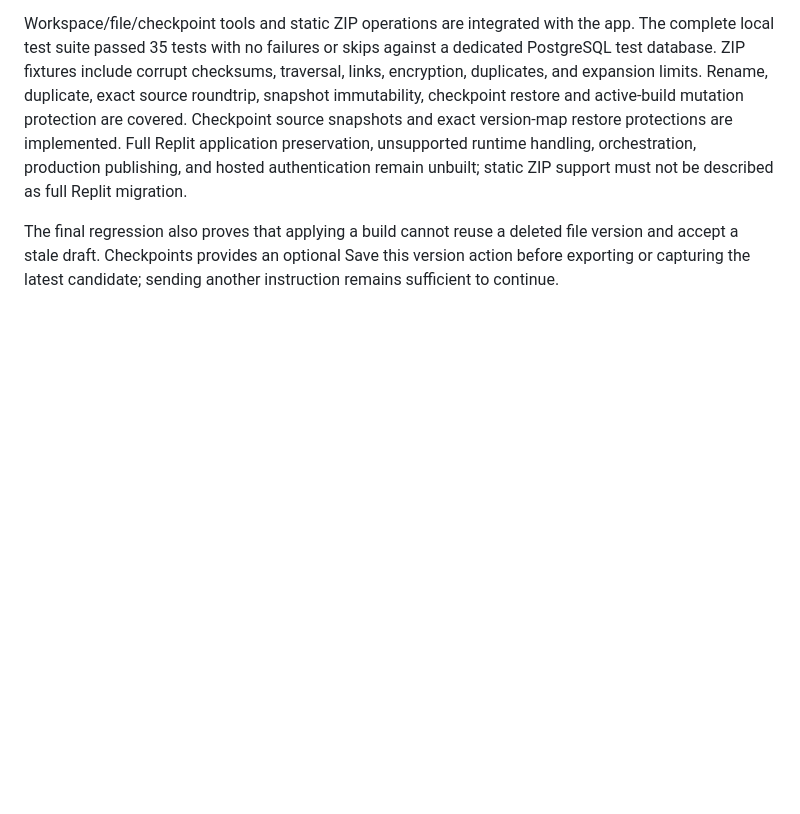
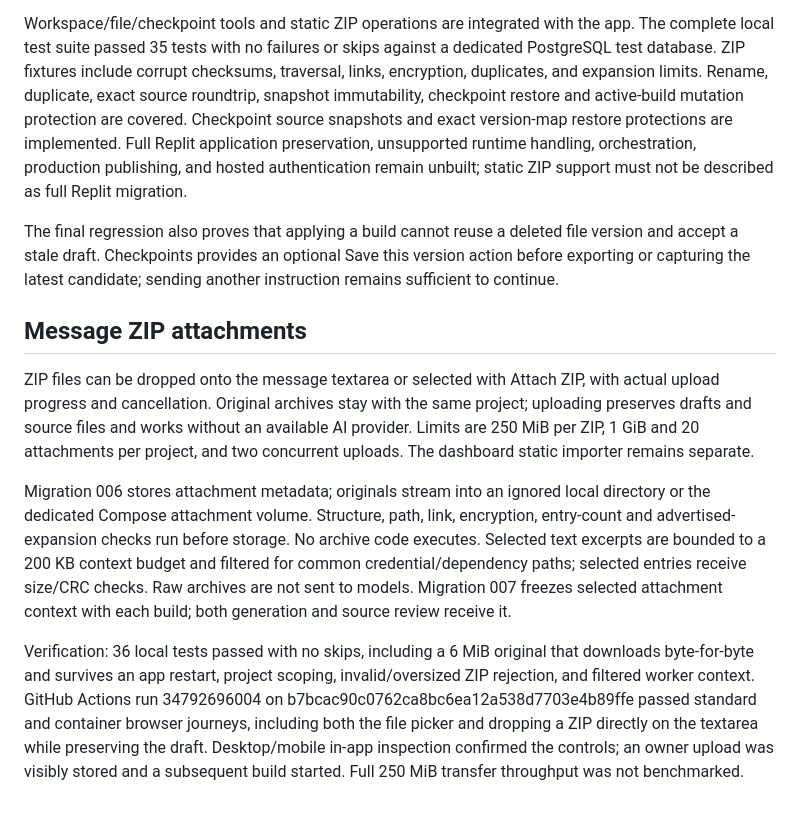
Before and after one commit to loancentricity/DealFlow-builder, a Markdown page: docs/IMPLEMENTATION_STATUS.md, the part around the change. GitHub-like rendering; blank space fills up the shorter version.

Commit message:
Record verified message ZIP upload journeys

```diff
--- a/docs/IMPLEMENTATION_STATUS.md
+++ b/docs/IMPLEMENTATION_STATUS.md
@@ -66,3 +66,11 @@ Workspace/file/checkpoint tools and static ZIP operations are integrated with th
 
 
 The final regression also proves that applying a build cannot reuse a deleted file version and accept a stale draft. Checkpoints provides an optional Save this version action before exporting or capturing the latest candidate; sending another instruction remains sufficient to continue.
+
+## Message ZIP attachments
+
+ZIP files can be dropped onto the message textarea or selected with Attach ZIP, with actual upload progress and cancellation. Original archives stay with the same project; uploading preserves drafts and source files and works without an available AI provider. Limits are 250 MiB per ZIP, 1 GiB and 20 attachments per project, and two concurrent uploads. The dashboard static importer remains separate.
+
+Migration 006 stores attachment metadata; originals stream into an ignored local directory or the dedicated Compose attachment volume. Structure, path, link, encryption, entry-count and advertised-expansion checks run before storage. No archive code executes. Selected text excerpts are bounded to a 200 KB context budget and filtered for common credential/dependency paths; selected entries receive size/CRC checks. Raw archives are not sent to models. Migration 007 freezes selected attachment context with each build; both generation and source review receive it.
+
+Verification: 36 local tests passed with no skips, including a 6 MiB original that downloads byte-for-byte and survives an app restart, project scoping, invalid/oversized ZIP rejection, and filtered worker context. GitHub Actions run 34792696004 on b7bcac90c0762ca8bc6ea12a538d7703e4b89ffe passed standard and container browser journeys, including both the file picker and dropping a ZIP directly on the textarea while preserving the draft. Desktop/mobile in-app inspection confirmed the controls; an owner upload was visibly stored and a subsequent build started. Full 250 MiB transfer throughput was not benchmarked.
```
